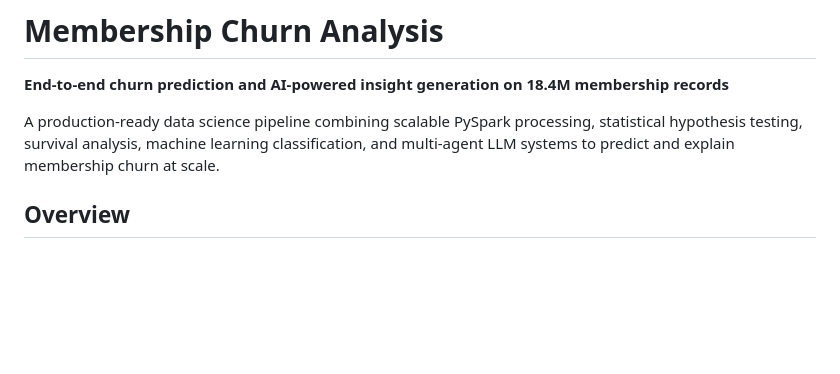
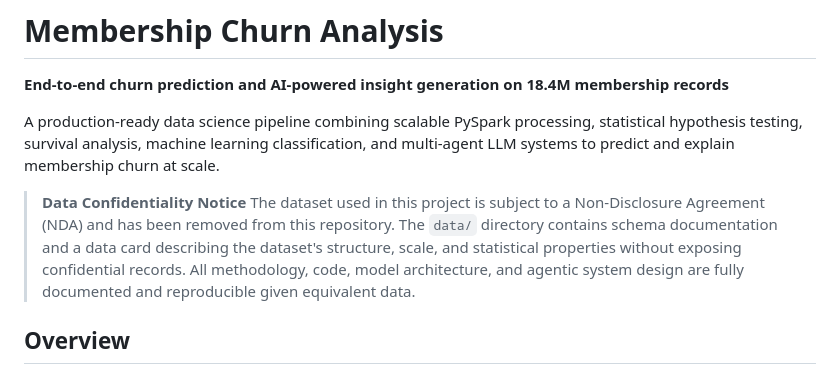
Before and after one commit to DDublin1/membership-churn-analysis, a Markdown page: README.md, the part around the change. Rendered like a GitHub page; blank space fills up the shorter version.

Commit message:
Add NDA confidentiality notice

```diff
--- a/README.md
+++ b/README.md
@@ -3,6 +3,10 @@
 **End-to-end churn prediction and AI-powered insight generation on 18.4M membership records**
 
 A production-ready data science pipeline combining scalable PySpark processing, statistical hypothesis testing, survival analysis, machine learning classification, and multi-agent LLM systems to predict and explain membership churn at scale.
+
+
+> **Data Confidentiality Notice**
+> The dataset used in this project is subject to a Non-Disclosure Agreement (NDA) and has been removed from this repository. The `data/` directory contains schema documentation and a data card describing the dataset's structure, scale, and statistical properties without exposing confidential records. All methodology, code, model architecture, and agentic system design are fully documented and reproducible given equivalent data.
 
 ## Overview
 
```
